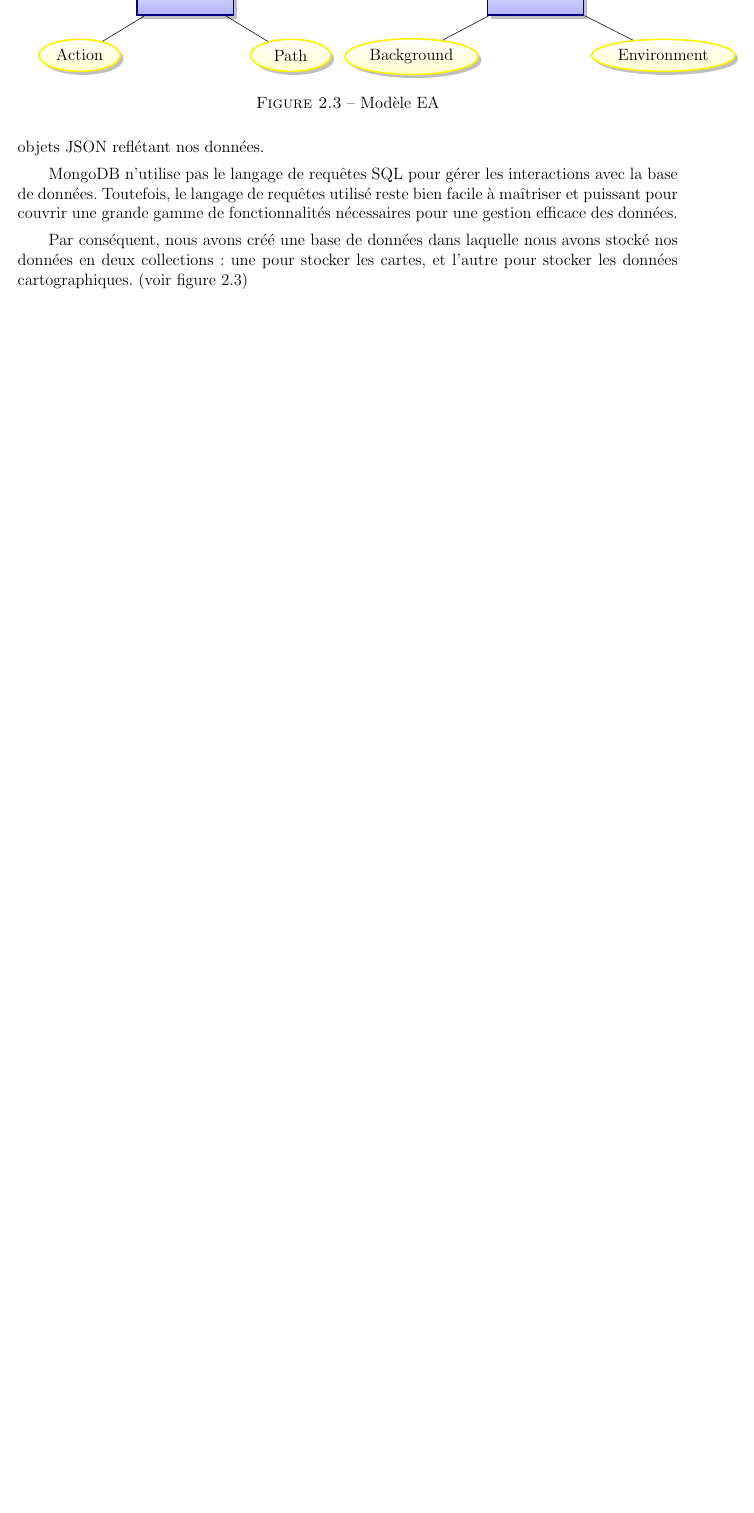
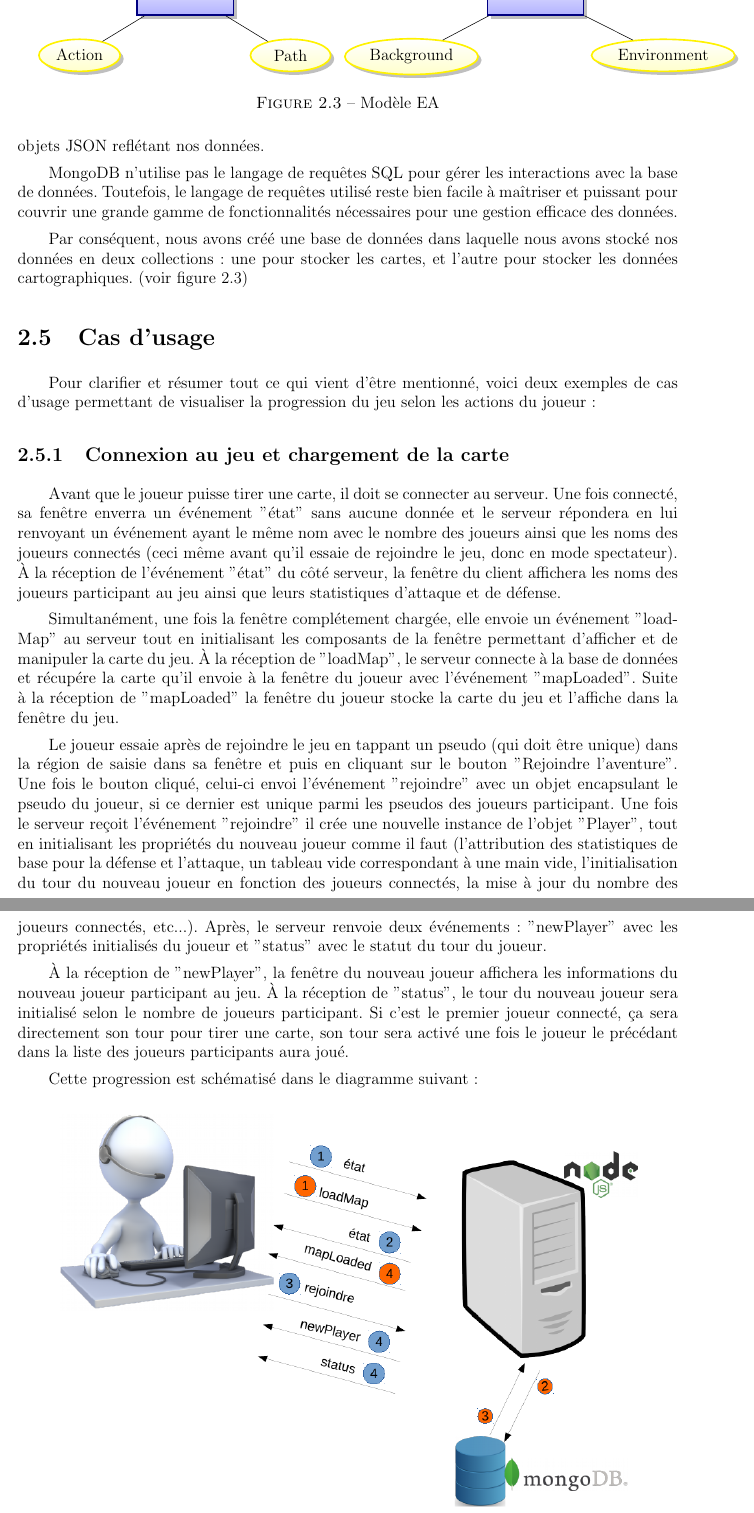
Before and after one commit to MaelleB/Card-game-project, a LaTeX document (Report/Rapport_TER.tex): part of page 10 of 19 before the commit and two parts of pages 10 and 11 of 20 after it, the two joined at a grey line, cut so that both start at the same text, the shorter picture padded with empty space. Compiled offline with pdfLaTeX.

Commit message:
Report: added the first use case

```diff
--- a/Report/Rapport_TER.tex
+++ b/Report/Rapport_TER.tex
@@ -214,6 +214,26 @@
 		\caption{Modèle EA}
 		\label{fig:schemaBDD}
 	\end{figure}
+
+	\section{Cas d'usage}
+	Pour clarifier et résumer tout ce qui vient d'être mentionné, voici deux exemples de cas d'usage permettant de visualiser la progression du jeu selon les actions du joueur :
+
+	  	\subsection{Connexion au jeu et chargement de la carte}
+			Avant que le joueur puisse tirer une carte, il doit se connecter au serveur. Une fois connecté, sa fenêtre enverra un événement "état" sans aucune donnée et le serveur répondera en lui renvoyant un événement ayant le même nom avec le nombre des joueurs ainsi que les noms des joueurs connectés (ceci même avant qu'il essaie de rejoindre le jeu, donc en mode spectateur). À la réception de l'événement "état" du côté serveur, la fenêtre du client affichera les noms des joueurs participant au jeu ainsi que leurs statistiques d'attaque et de défense.
+
+			Simultanément, une fois la fenêtre complétement chargée, elle envoie un événement "loadMap" au serveur tout en initialisant les composants de la fenêtre permettant d'afficher et de manipuler la carte du jeu. À la réception de "loadMap", le serveur connecte à la base de données et récupére la carte qu'il envoie à la fenêtre du joueur avec l'événement "mapLoaded". Suite à la réception de "mapLoaded" la fenêtre du joueur stocke la carte du jeu et l'affiche dans la fenêtre du jeu.
+
+			Le joueur essaie après de rejoindre le jeu en tappant un pseudo (qui doit être unique) dans la région de saisie dans sa fenêtre et puis en cliquant sur le bouton "Rejoindre l'aventure". Une fois le bouton cliqué, celui-ci envoi l'événement "rejoindre" avec un objet encapsulant le pseudo du joueur, si ce dernier est unique parmi les pseudos des joueurs participant. Une fois le serveur reçoit l'événement "rejoindre" il crée une nouvelle instance de l'objet "Player", tout en initialisant les propriétés du nouveau joueur comme il faut (l'attribution des statistiques de base pour la défense et l'attaque, un tableau vide correspondant à une main vide, l'initialisation du tour du nouveau joueur en fonction des joueurs connectés, la mise à jour du nombre des joueurs connectés, etc...). Après, le serveur renvoie deux événements : "newPlayer" avec les propriétés initialisés du joueur et "status" avec le statut du tour du joueur.
+
+			À la réception de "newPlayer", la fenêtre du nouveau joueur affichera les informations du nouveau joueur participant au jeu. À la réception de "status", le tour du nouveau joueur sera initialisé selon le nombre de joueurs participant. Si c'est le premier joueur connecté, ça sera directement son tour pour tirer une carte, son tour sera activé une fois le joueur le précédant dans la liste des joueurs participants aura joué.
+
+			Cette progression est schématisé dans le diagramme suivant :
+
+			\begin{figure}[h!]
+		  	\centering
+		    \includegraphics[scale=0.5]{useCase1.png}
+		    \caption{Connexion au jeu et chargement de la carte.}
+		  \end{figure}
 
 \chapter{Développement}
 
```
Also changed, not shown: Report/useCase1.png (added).
